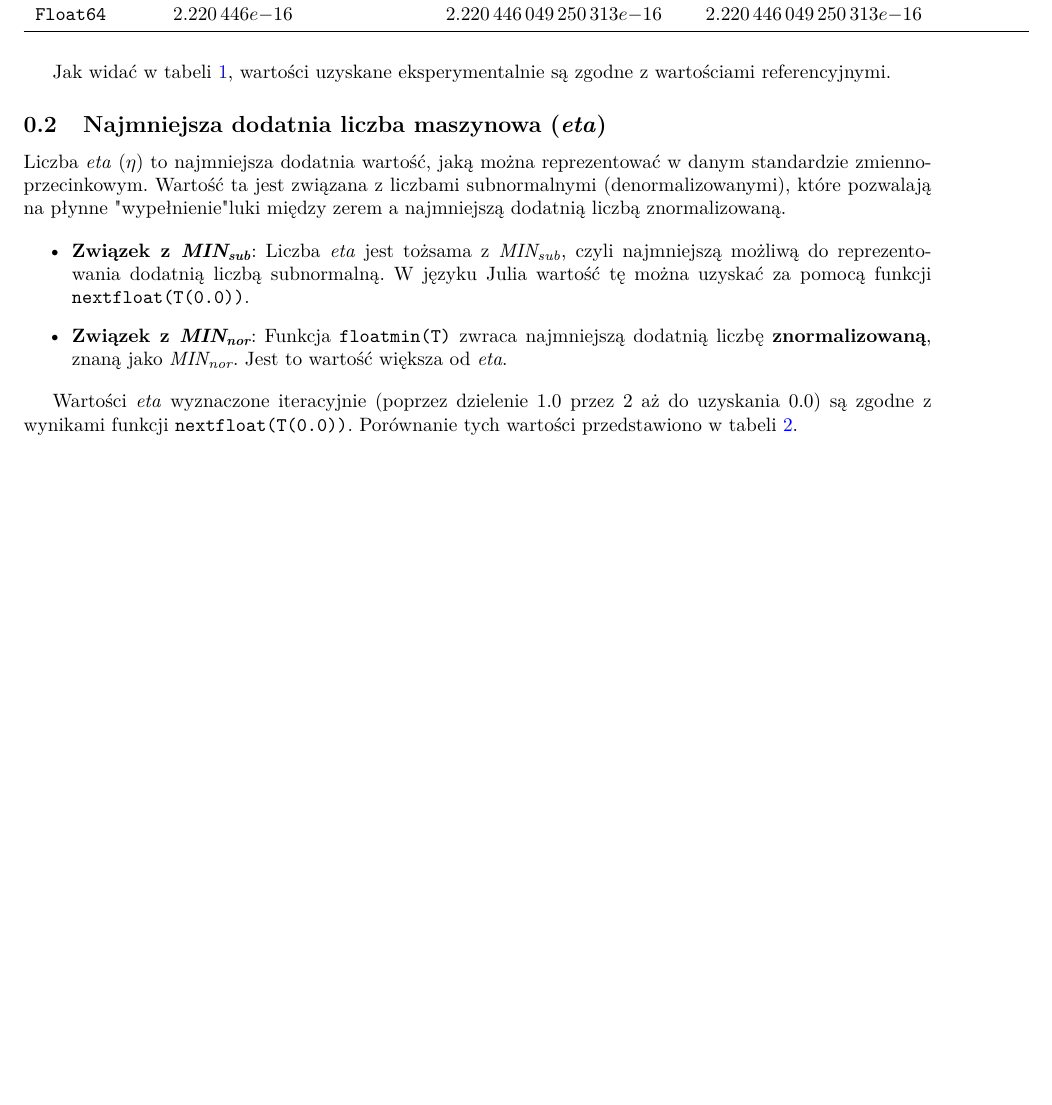
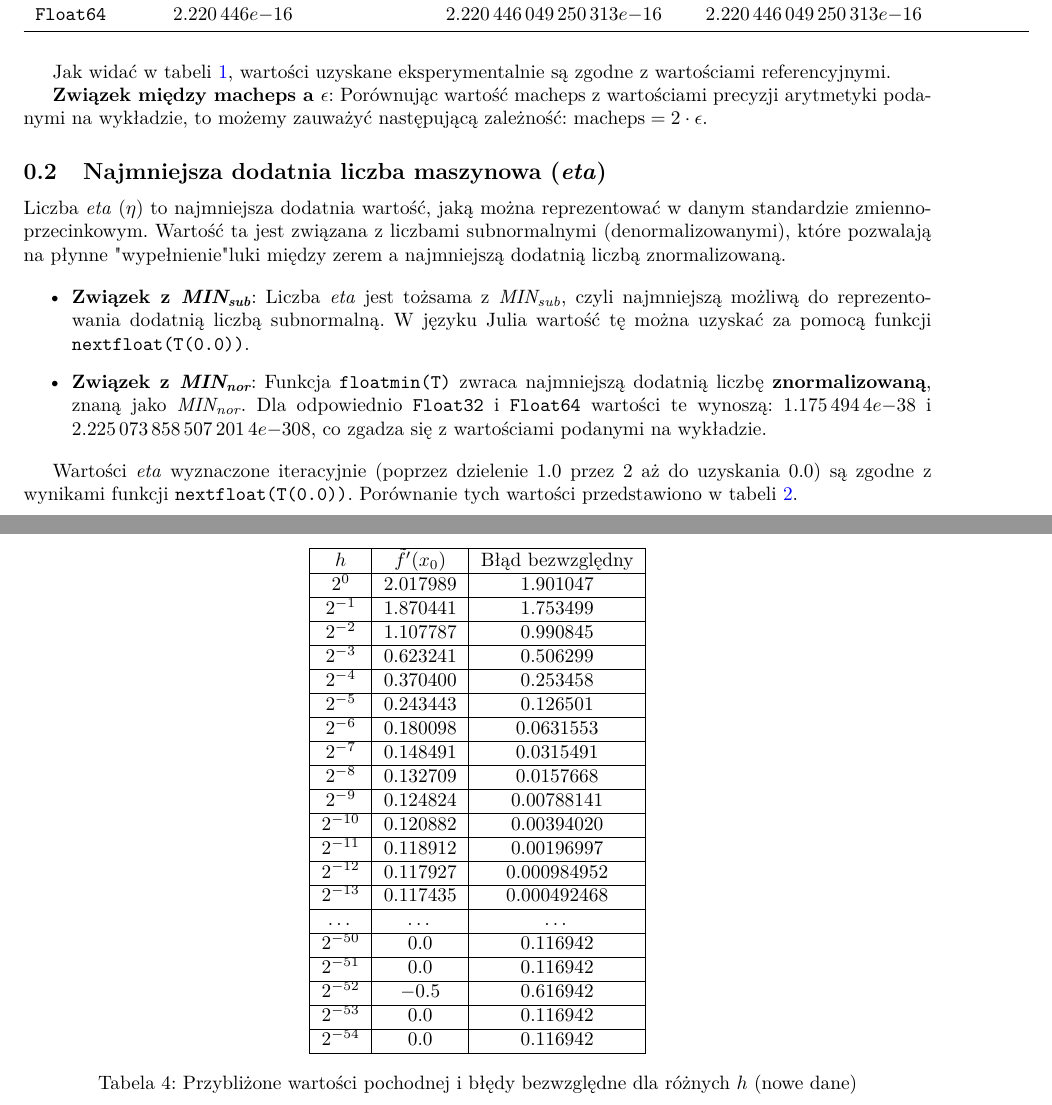
Before and after one commit to wojteq18/Uni-5, a LaTeX document (ON/Lab/Lista1/sprawozdanie.tex): part of page 1 of 5 before the commit and two parts of pages 1 and 6 of 6 after it, the two joined at a grey line, cut so that both start at the same text, the shorter picture padded with empty space. Compiled offline with pdfLaTeX.

Commit message:
ON Lab1 poprawione

```diff
--- a/ON/Lab/Lista1/sprawozdanie.tex
+++ b/ON/Lab/Lista1/sprawozdanie.tex
@@ -63,14 +63,18 @@ Poniżej przedstawiono porównanie wartości \textit{macheps} uzyskanych iteracy
 
 Jak widać w tabeli \ref{tab:epsilon}, wartości uzyskane eksperymentalnie są zgodne z wartościami referencyjnymi.
 
+\textbf{Związek między macheps a $\epsilon$}: Porównując wartość macheps z wartościami precyzji arytmetyki podanymi na wykładzie,
+to możemy zauważyć następującą zależność: $\text{macheps} = 2 \cdot \epsilon$. %Oznacza to, że epsilon maszynowy jest dwukrotnością wartości $\epsilon$ definiowanej jako odległość między 1.0 a następną reprezentowalną liczbą maszynową.
+
 \subsection{Najmniejsza dodatnia liczba maszynowa (\textit{eta})}
 
 Liczba \textit{eta} (\(\eta\)) to najmniejsza dodatnia wartość, jaką można reprezentować w danym standardzie zmiennoprzecinkowym. Wartość ta jest związana z liczbami subnormalnymi (denormalizowanymi), które pozwalają na płynne "wypełnienie" luki między zerem a najmniejszą dodatnią liczbą znormalizowaną.
 
 \begin{itemize}
     \item \textbf{Związek z \textit{MIN\textsubscript{sub}}}: Liczba \textit{eta} jest tożsama z \textit{MIN\textsubscript{sub}}, czyli najmniejszą możliwą do reprezentowania dodatnią liczbą subnormalną. W języku Julia wartość tę można uzyskać za pomocą funkcji \texttt{nextfloat(T(0.0))}.
-    \item \textbf{Związek z \textit{MIN\textsubscript{nor}}}: Funkcja \texttt{floatmin(T)} zwraca najmniejszą dodatnią liczbę \textbf{znormalizowaną}, znaną jako \textit{MIN\textsubscript{nor}}. Jest to wartość większa od \textit{eta}.
+    \item \textbf{Związek z \textit{MIN\textsubscript{nor}}}: Funkcja \texttt{floatmin(T)} zwraca najmniejszą dodatnią liczbę \textbf{znormalizowaną}, znaną jako \textit{MIN\textsubscript{nor}}. Dla odpowiednio \texttt{Float32} i \texttt{Float64} wartości te wynoszą: \num{1.1754944e-38} i \num{2.2250738585072014e-308}, co zgadza się z wartościami podanymi na wykładzie.
 \end{itemize}
+
 
 Wartości \textit{eta} wyznaczone iteracyjnie (poprzez dzielenie 1.0 przez 2 aż do uzyskania 0.0) są zgodne z wynikami funkcji \texttt{nextfloat(T(0.0))}. Porównanie tych wartości przedstawiono w tabeli \ref{tab:eta}.
 
@@ -252,4 +256,57 @@ Dokładną wartość pochodnej możemy uzyskać obliczając: $\frac{d}{dx} sin(x
 Analizując otrzymane wyniki, widzimy, że początkowo wraz ze zmniejszeniem wartości h, błąd przybliżenia pochodnej maleje. Jednak od około $ h = 2^{-27}$ błąd zaczyna
 rosnąć, wraz ze zmniejszaniem wartości h. Jest to spowodowane błędami zaokrągleń. Gdy h jest bardzo małe, różnica $f(x+h) - f(x)$ staje się bardzo mała i jest
 reprezentowana z ograniczoną precyzją w arytmetyce zmiennoprzecinkowej.
+
+\begin{table}[h!]
+    \centering
+    \begin{tabular}{|c|c|c|}
+        \hline
+        $h$ & $\tilde{f}'(x_0)$ & Błąd bezwzględny \\
+        \hline
+        $2^{0}$ & $2.017989$ & $1.901047$ \\
+        \hline
+        $2^{-1}$ & $1.870441$ & $1.753499$ \\
+        \hline
+        $2^{-2}$ & $1.107787$ & $0.990845$ \\
+        \hline
+        $2^{-3}$ & $0.623241$ & $0.506299$ \\
+        \hline
+        $2^{-4}$ & $0.370400$ & $0.253458$ \\
+        \hline
+        $2^{-5}$ & $0.243443$ & $0.126501$ \\
+        \hline
+        $2^{-6}$ & $0.180098$ & $0.0631553$ \\
+        \hline
+        $2^{-7}$ & $0.148491$ & $0.0315491$ \\
+        \hline
+        $2^{-8}$ & $0.132709$ & $0.0157668$ \\
+        \hline
+        $2^{-9}$ & $0.124824$ & $0.00788141$ \\
+        \hline
+        $2^{-10}$ & $0.120882$ & $0.00394020$ \\
+        \hline
+        $2^{-11}$ & $0.118912$ & $0.00196997$ \\
+        \hline
+        $2^{-12}$ & $0.117927$ & $0.000984952$ \\
+        \hline
+        $2^{-13}$ & $0.117435$ & $0.000492468$ \\
+        \hline
+        \dots & \dots & \dots \\
+        \hline
+        $2^{-50}$ & $0.0$ & $0.116942$ \\
+        \hline
+        $2^{-51}$ & $0.0$ & $0.116942$ \\
+        \hline
+        $2^{-52}$ & $-0.5$ & $0.616942$ \\
+        \hline
+        $2^{-53}$ & $0.0$ & $0.116942$ \\
+        \hline
+        $2^{-54}$ & $0.0$ & $0.116942$ \\
+        \hline
+    \end{tabular}
+    \caption{Przybliżone wartości pochodnej i błędy bezwzględne dla różnych $h$ (nowe dane)}
+    \label{tab:pochodna_new}
+\end{table}
+
+
 \end{document}
```
Also changed, not shown: ON/Lab/Lista1/data7.txt (+1 -0 lines), ON/Lab/Lista1/7.png (deleted), ON/Lab/Lista1/71.png (deleted), ON/Lab/Lista1/sprawozdanie.pdf, ON/Lab/Lista1/wykres.png (added), ON/Lab/Lista1/sprawozdanie.tex (12 more changed lines), 2 other files.
